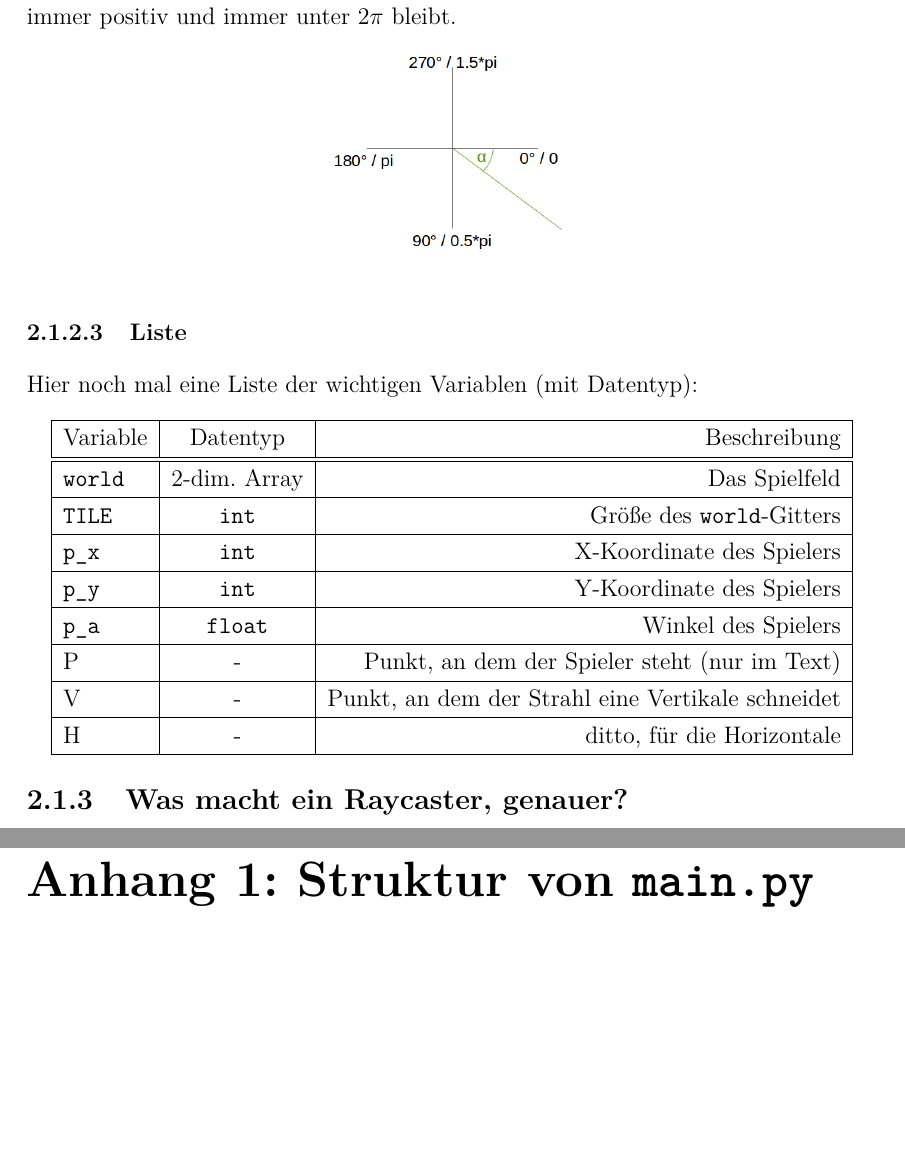
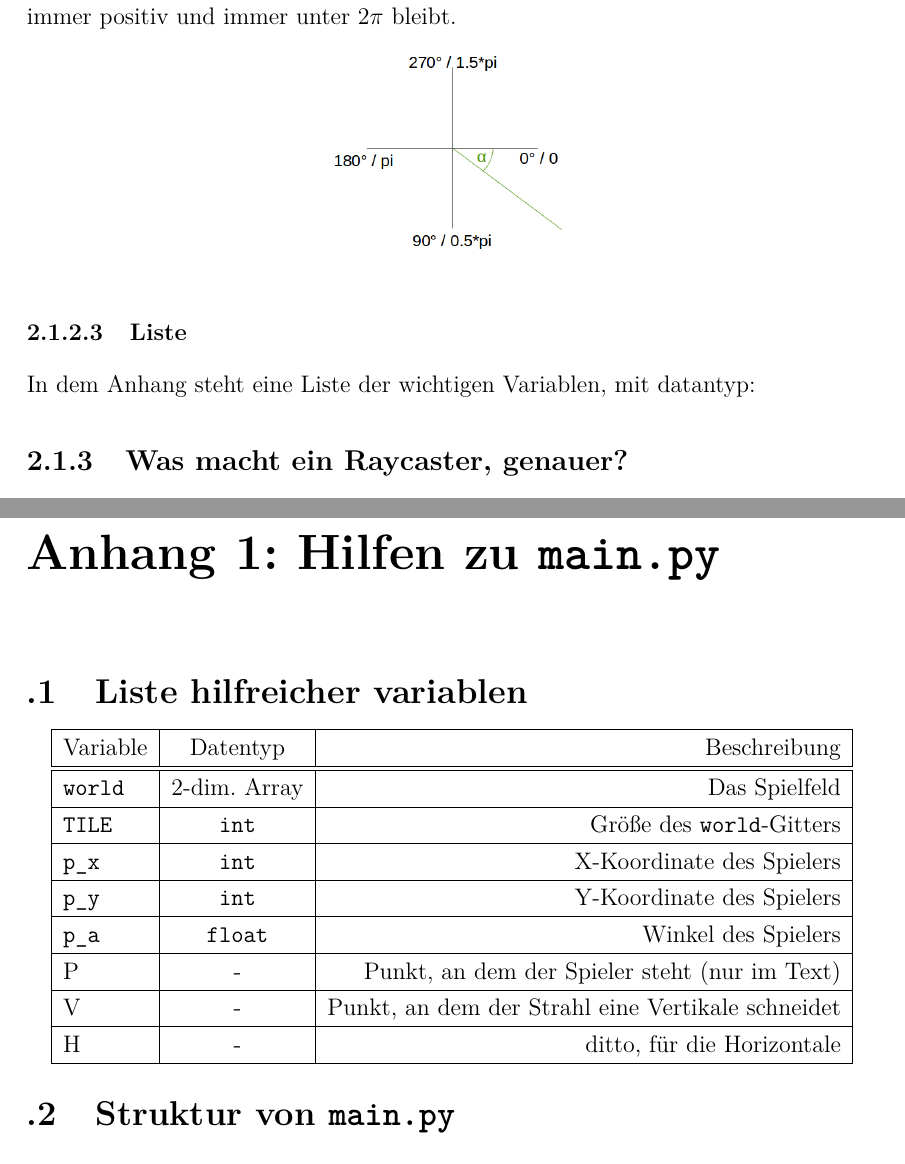
Before and after one commit to agwilt/school, a LaTeX thesis (raycaster/LaTeX/Informatik_GK_2015_BS_Andreas.Gwilt.tex): two parts of pages 7 and 17 of 18 before the commit and two parts of pages 7 and 16 of 17 after it, joined at a grey line, cut so that both start at the same text, the shorter picture padded with empty space. Compiled offline with pdfLaTeX.

Commit message:
Move table to appendix

```diff
--- a/raycaster/LaTeX/Informatik_GK_2015_BS_Andreas.Gwilt.tex
+++ b/raycaster/LaTeX/Informatik_GK_2015_BS_Andreas.Gwilt.tex
@@ -120,22 +120,7 @@ Alle Winkel in meinem Program sind im Bogenmaß, und zeigen "nach unten" von der
 \end{figure}
 
 \subsubsection{Liste}
-Hier noch mal eine Liste der wichtigen Variablen (mit Datentyp):
-\begin{center}
-	\begin{tabular}{|l|c|r|}
-		\hline
-		Variable & Datentyp & Beschreibung \\ \hline
-		\hline
-		\texttt{world} & 2-dim. Array & Das Spielfeld \\ \hline
-		\texttt{TILE} & \texttt{int} & Größe des \texttt{world}-Gitters \\ \hline
-		\texttt{p\_x} & \texttt{int} & X-Koordinate des Spielers \\ \hline
-		\texttt{p\_y} & \texttt{int} & Y-Koordinate des Spielers \\ \hline
-		\texttt{p\_a} & \texttt{float} & Winkel des Spielers \\ \hline
-		P & - & Punkt, an dem der Spieler steht (nur im Text) \\ \hline
-		V & - & Punkt, an dem der Strahl eine Vertikale schneidet \\ \hline
-		H & - & ditto, für die Horizontale \\ \hline
-	\end{tabular}
-\end{center}
+In dem Anhang steht eine Liste der wichtigen Variablen, mit datantyp:
 
 
 \subsection{Was macht ein Raycaster, genauer?}
@@ -396,7 +381,26 @@ Ich habe endlich einen Raycaster fertiggeschrieben, und hoffentlich ein paar Men
 \end{thebibliography}
 
 \appendix
-\chapter*{Anhang 1: Struktur von \texttt{main.py}}
+
+\chapter*{Anhang 1: Hilfen zu \texttt{main.py}}
+\section{Liste hilfreicher variablen}
+\begin{center}
+	\begin{tabular}{|l|c|r|}
+		\hline
+		Variable & Datentyp & Beschreibung \\ \hline
+		\hline
+		\texttt{world} & 2-dim. Array & Das Spielfeld \\ \hline
+		\texttt{TILE} & \texttt{int} & Größe des \texttt{world}-Gitters \\ \hline
+		\texttt{p\_x} & \texttt{int} & X-Koordinate des Spielers \\ \hline
+		\texttt{p\_y} & \texttt{int} & Y-Koordinate des Spielers \\ \hline
+		\texttt{p\_a} & \texttt{float} & Winkel des Spielers \\ \hline
+		P & - & Punkt, an dem der Spieler steht (nur im Text) \\ \hline
+		V & - & Punkt, an dem der Strahl eine Vertikale schneidet \\ \hline
+		H & - & ditto, für die Horizontale \\ \hline
+	\end{tabular}
+\end{center}
+
+\section{Struktur von \texttt{main.py}}
 Um die Struktur des Programms zusammenzufassen:
 \begin{spacing}{1.0}
 \begin{framed}
```
Also changed, not shown: raycaster/LaTeX/Informatik_GK_2015_BS_Andreas.Gwilt.pdf, raycaster/LaTeX/Informatik_GK_2015_BS_Andreas.Gwilt.tex (1 more changed lines).
